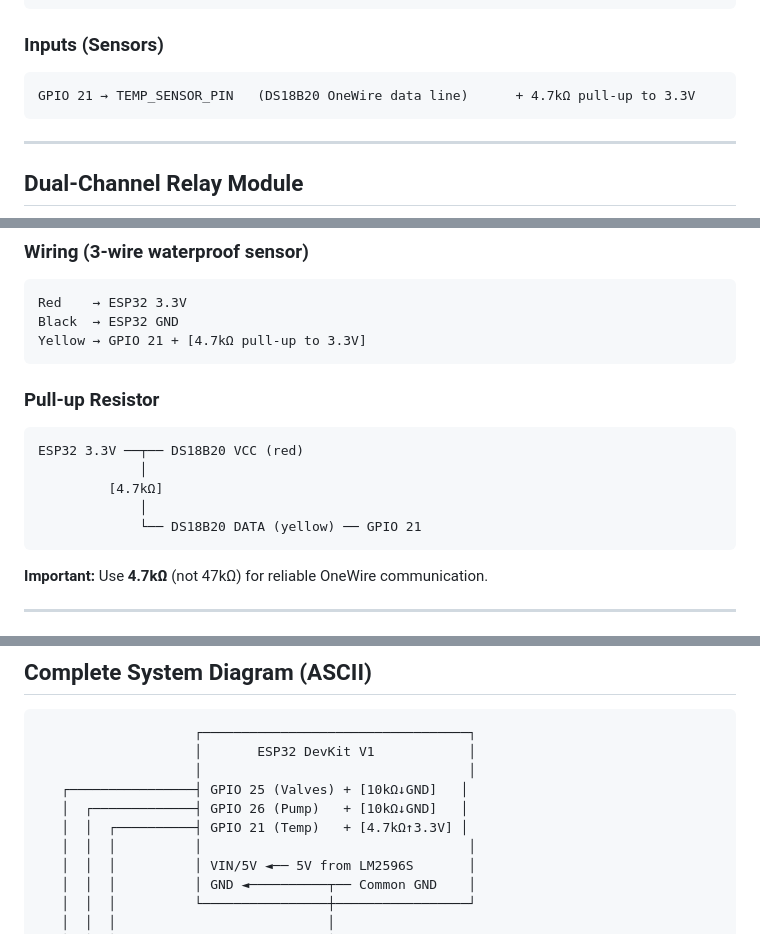
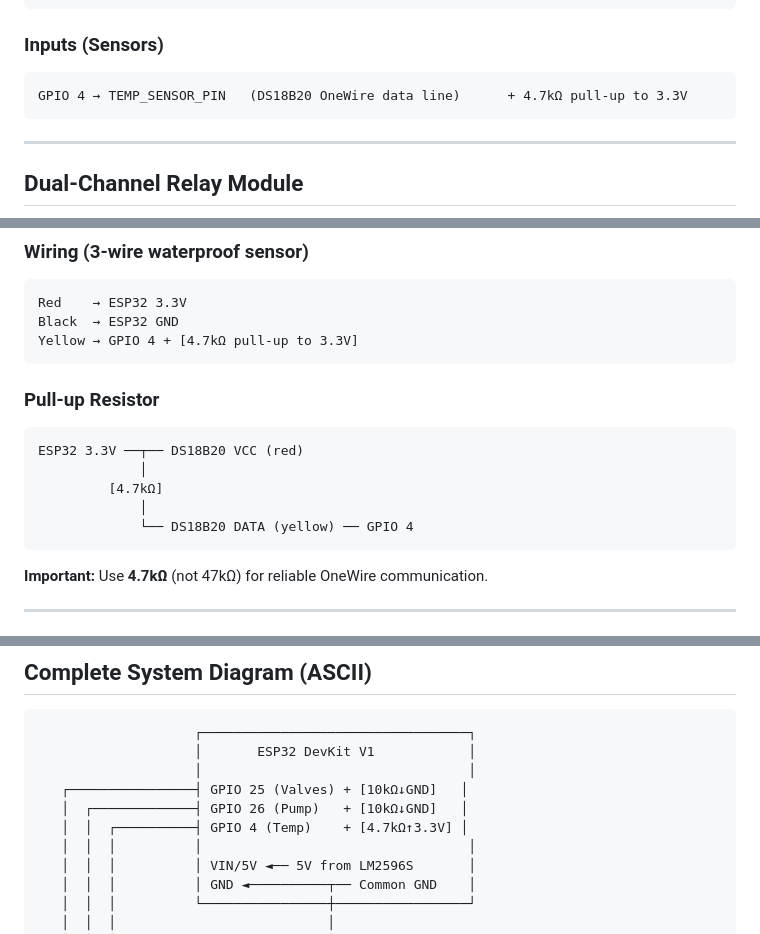
Before and after one commit to Garcia-Javier-Alejandro/IoT_Test, a Markdown page: docs/WIRING_DIAGRAM.md, 3 parts joined by grey strips. GitHub-like rendering.

Commit message:
fix: correct GPIO pin assignment for temperature sensor in documentation

````diff
--- a/docs/WIRING_DIAGRAM.md
+++ b/docs/WIRING_DIAGRAM.md
@@ -24,7 +24,7 @@ GPIO 26 → PUMP_RELAY_PIN    (Relay IN2: 220V pump)           + 10kΩ pull-down
 
 ### Inputs (Sensors)
 ```
-GPIO 21 → TEMP_SENSOR_PIN   (DS18B20 OneWire data line)      + 4.7kΩ pull-up to 3.3V
+GPIO 4 → TEMP_SENSOR_PIN   (DS18B20 OneWire data line)      + 4.7kΩ pull-up to 3.3V
 ```
 
 ---
@@ -109,7 +109,7 @@ Result: NC valve CLOSED, NO valve OPEN
 ```
 Red    → ESP32 3.3V
 Black  → ESP32 GND
-Yellow → GPIO 21 + [4.7kΩ pull-up to 3.3V]
+Yellow → GPIO 4 + [4.7kΩ pull-up to 3.3V]
 ```
 
 ### Pull-up Resistor
@@ -118,7 +118,7 @@ ESP32 3.3V ──┬── DS18B20 VCC (red)
              │
          [4.7kΩ]
              │
-             └── DS18B20 DATA (yellow) ── GPIO 21
+             └── DS18B20 DATA (yellow) ── GPIO 4
 ```
 
 **Important:** Use **4.7kΩ** (not 47kΩ) for reliable OneWire communication.
@@ -208,7 +208,7 @@ All GND connections must be common:
                     │                                  │
    ┌────────────────┤ GPIO 25 (Valves) + [10kΩ↓GND]   │
    │  ┌─────────────┤ GPIO 26 (Pump)   + [10kΩ↓GND]   │
-   │  │  ┌──────────┤ GPIO 21 (Temp)   + [4.7kΩ↑3.3V] │
+   │  │  ┌──────────┤ GPIO 4 (Temp)    + [4.7kΩ↑3.3V] │
    │  │  │          │                                  │
    │  │  │          │ VIN/5V ◄── 5V from LM2596S       │
    │  │  │          │ GND ◄──────────┬── Common GND    │
````
Also changed, not shown: other parts of docs/WIRING_DIAGRAM.md (+1 -1 lines), README.md (+1 -1 lines).
